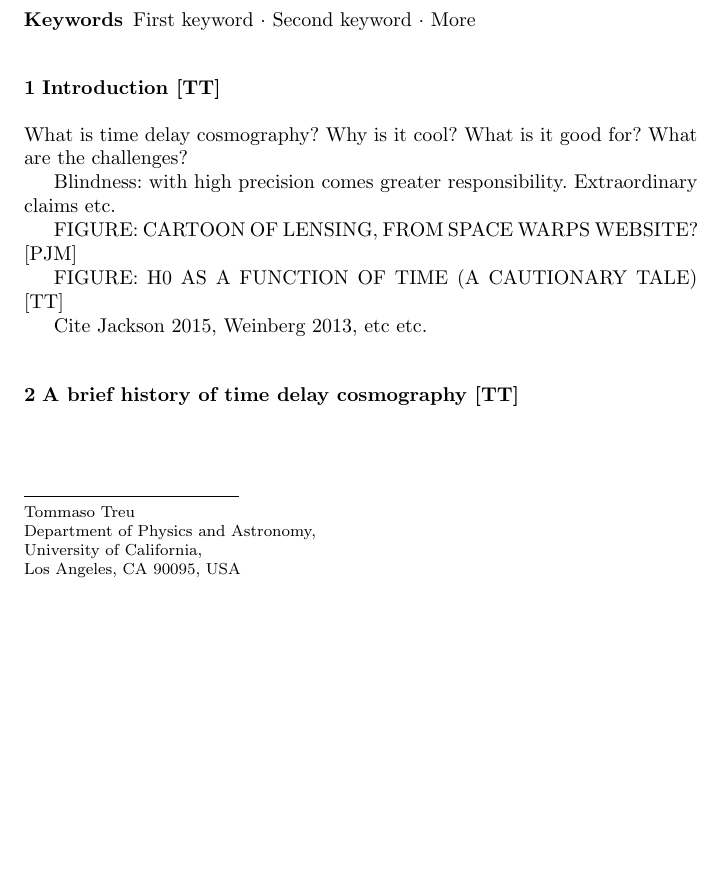
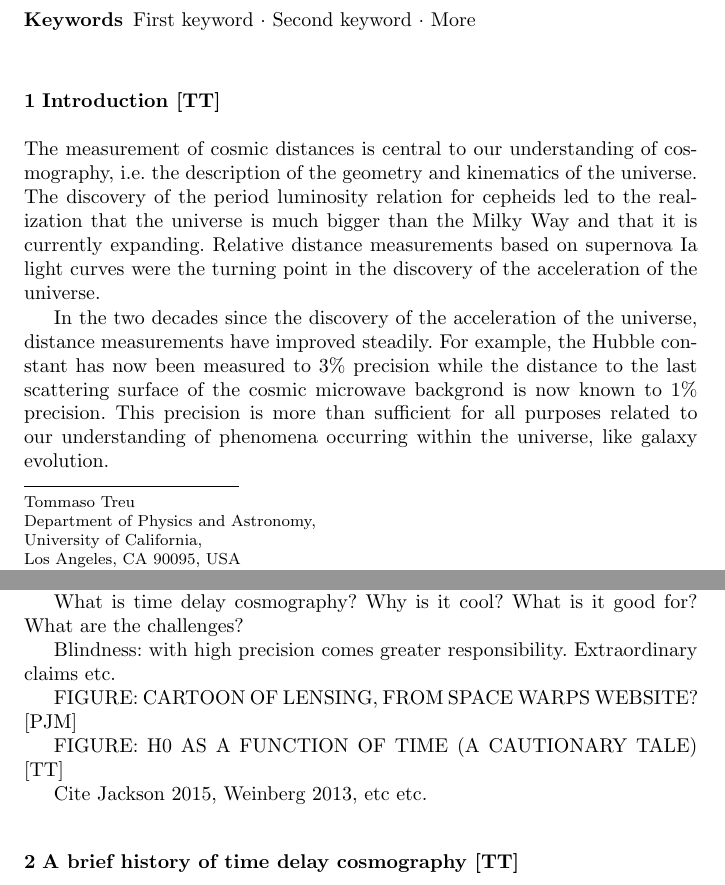
Before and after one commit to tommasotreu/AARV, a LaTeX paper (TM16.tex): part of page 1 of 7 before the commit and two parts of pages 1 and 2 of 8 after it, the two joined at a grey line, cut so that both start at the same text, the shorter picture padded with empty space. Compiled offline with pdfLaTeX.

Commit message:
started drafting intro

```diff
--- a/TM16.tex
+++ b/TM16.tex
@@ -106,3 +106,19 @@ Here goes the abstract. mention blindness
 \label{sec:intro}
 
 % % % % % % % % % % % % % % % % % % % % % % % % % % % % % % % % % %
+
+The measurement of cosmic distances is central to our understanding of
+cosmography, i.e. the description of the geometry and kinematics of
+the universe. The discovery of the period luminosity relation for
+cepheids led to the realization that the universe is much bigger than
+the Milky Way and that it is currently expanding. Relative distance
+measurements based on supernova Ia light curves were the turning point
+in the discovery of the acceleration of the universe.
+
+In the two decades since the discovery of the acceleration of the
+universe, distance measurements have improved steadily. For example,
+the Hubble constant has now been measured to 3\% precision while the
+distance to the last scattering surface of the cosmic microwave
+backgrond is now known to 1\% precision. This precision is more than
+sufficient for all purposes related to our understanding of phenomena
+occurring within the universe, like galaxy evolution.
@@ -109,3 +138,6 @@ Here goes the abstract. mention blindness
+unknowns. For this reason, the community is pursuing several
+independent probes of dark energy
+
 
 What is time delay cosmography? Why is it cool? What is it good for?
 What are the challenges?
```
Also changed, not shown: TM16.tex (13 more changed lines).
